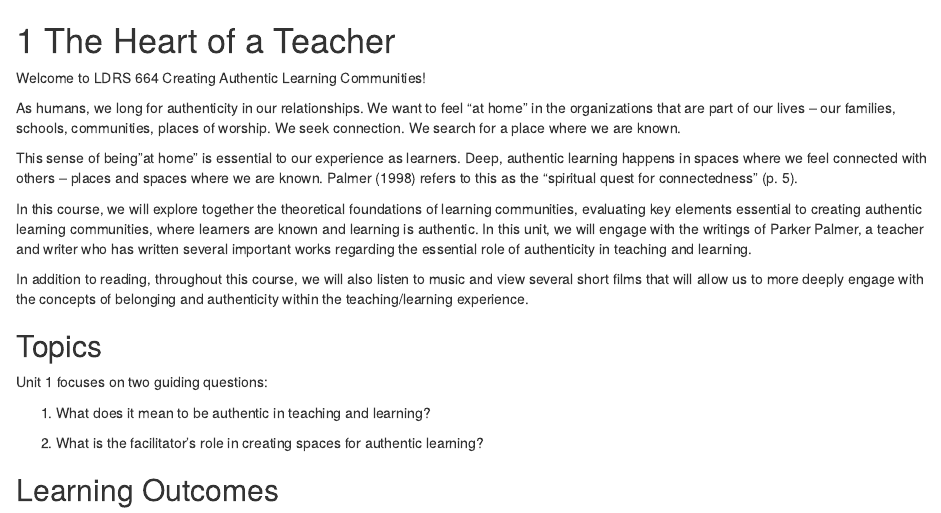
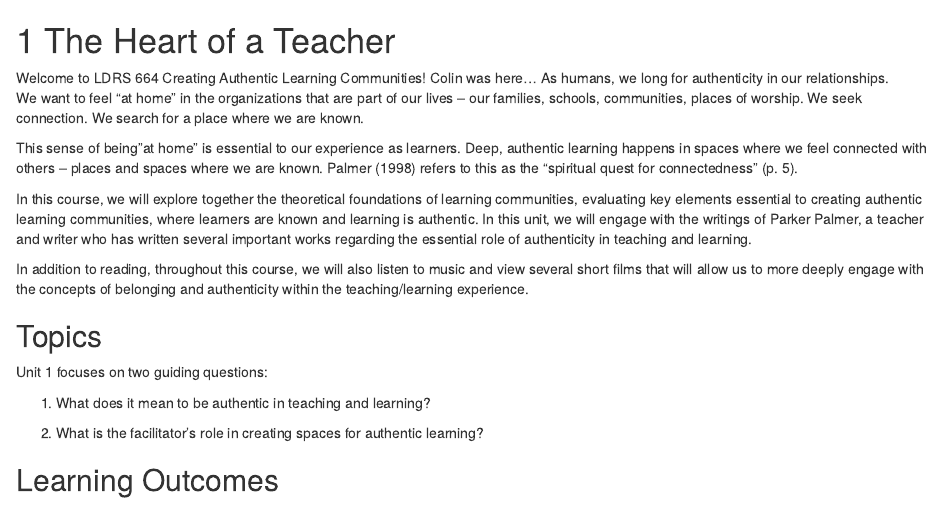
Before and after one commit to ma-lead/ldrs664, an R Markdown document (02-u1.Rmd): the page in a window 1100 px wide, from its top. Rendered offline with R 4.5, knitr and Pandoc, with nearby package versions; drawn as R Markdown's standard HTML page in place of the format the file asks for.

Commit message:
colin was here build

```diff
--- a/02-u1.Rmd
+++ b/02-u1.Rmd
@@ -1,7 +1,7 @@
 # The Heart of a Teacher
 
 Welcome to LDRS 664 Creating Authentic Learning Communities!
-
+Colin was here...
 As humans, we long for authenticity in our relationships. We want to feel "at home" in the organizations that are part of our lives -- our families, schools, communities, places of worship. We seek connection. We search for a place where we are known.
 
 This sense of being"at home" is essential to our experience as learners. Deep, authentic learning happens in spaces where we feel connected with others -- places and spaces where we are known. Palmer (1998) refers to this as the "spiritual quest for connectedness" (p. 5).
```
Also changed, not shown: docs/search_index.json, 2 other files.
